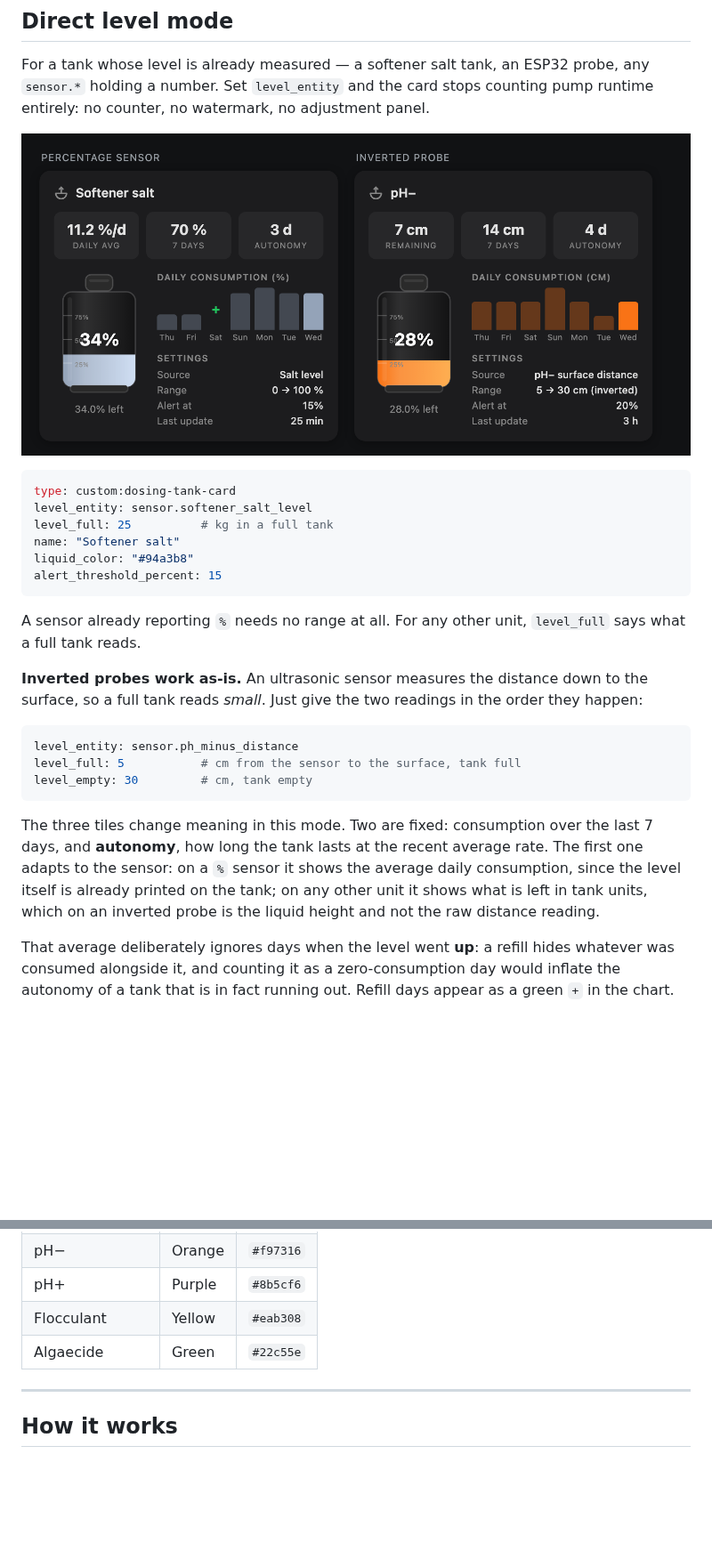
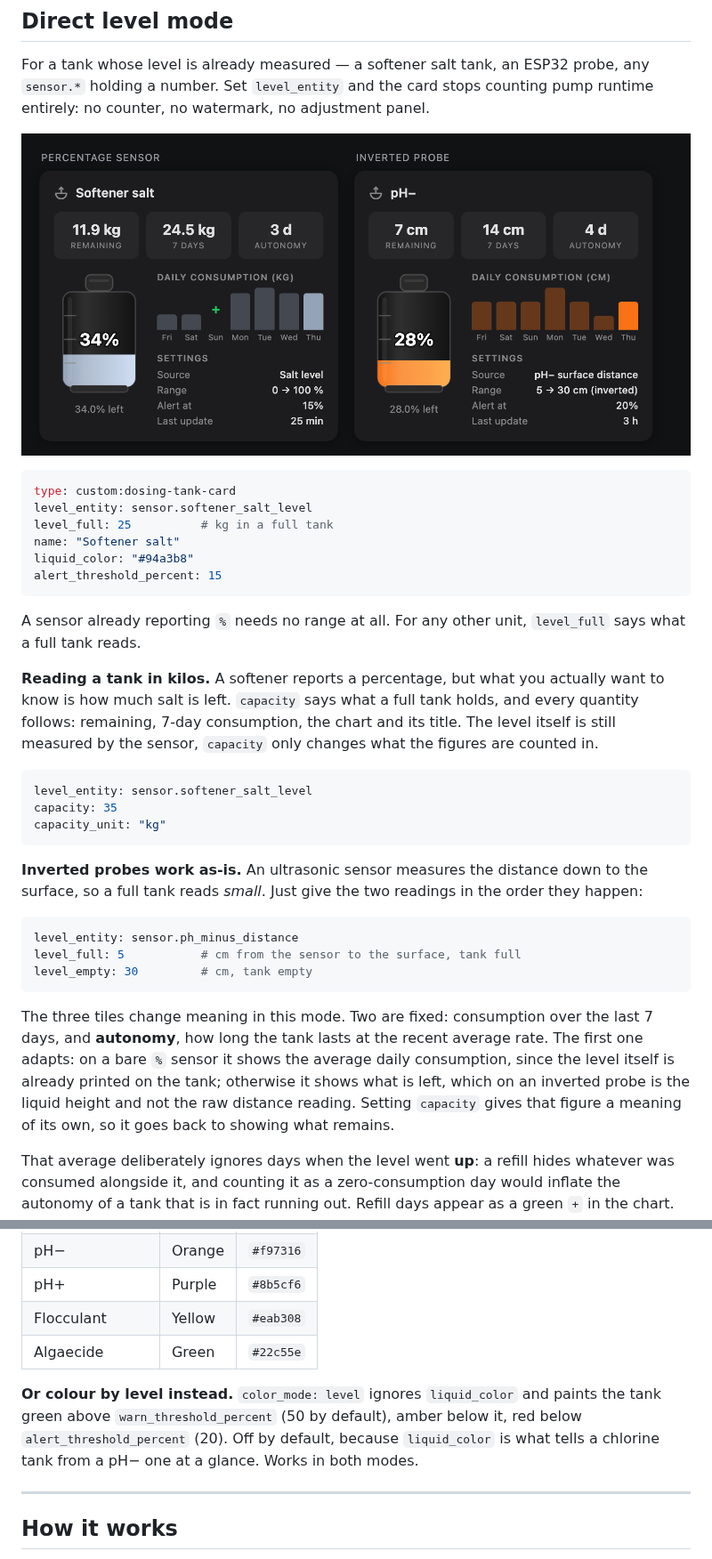
Before and after one commit to ADNPolymerase/ha-dosing-tank-card, a Markdown page: README.md, 2 parts joined by grey strips. Shown at 89% size. GitHub-like rendering; pictures changed too: docs/screenshot-direct.png; blank space fills up the shorter version.

````diff
--- a/README.md
+++ b/README.md
@@ -123,6 +127,14 @@ alert_threshold_percent: 15
 
 A sensor already reporting `%` needs no range at all. For any other unit, `level_full` says what a full tank reads.
 
+**Reading a tank in kilos.** A softener reports a percentage, but what you actually want to know is how much salt is left. `capacity` says what a full tank holds, and every quantity follows: remaining, 7-day consumption, the chart and its title. The level itself is still measured by the sensor, `capacity` only changes what the figures are counted in.
+
+```yaml
+level_entity: sensor.softener_salt_level
+capacity: 35
+capacity_unit: "kg"
+```
+
 **Inverted probes work as-is.** An ultrasonic sensor measures the distance down to the surface, so a full tank reads *small*. Just give the two readings in the order they happen:
 
 ```yaml
@@ -131,7 +143,7 @@ level_full: 5           # cm from the sensor to the surface, tank full
 level_empty: 30         # cm, tank empty
 ```
 
-The three tiles change meaning in this mode. Two are fixed: consumption over the last 7 days, and **autonomy**, how long the tank lasts at the recent average rate. The first one adapts to the sensor: on a `%` sensor it shows the average daily consumption, since the level itself is already printed on the tank; on any other unit it shows what is left in tank units, which on an inverted probe is the liquid height and not the raw distance reading.
+The three tiles change meaning in this mode. Two are fixed: consumption over the last 7 days, and **autonomy**, how long the tank lasts at the recent average rate. The first one adapts: on a bare `%` sensor it shows the average daily consumption, since the level itself is already printed on the tank; otherwise it shows what is left, which on an inverted probe is the liquid height and not the raw distance reading. Setting `capacity` gives that figure a meaning of its own, so it goes back to showing what remains.
 
 That average deliberately ignores days when the level went **up**: a refill hides whatever was consumed alongside it, and counting it as a zero-consumption day would inflate the autonomy of a tank that is in fact running out. Refill days appear as a green `+` in the chart. Days where the level genuinely did not move are kept — a softener that did not regenerate is real information. Autonomy shows `—` until there are at least two complete days of decline.
 
@@ -146,6 +158,8 @@ That average deliberately ignores days when the level went **up**: a refill hide
 | pH+ | Purple | `#8b5cf6` |
 | Flocculant | Yellow | `#eab308` |
 | Algaecide | Green | `#22c55e` |
+
+**Or colour by level instead.** `color_mode: level` ignores `liquid_color` and paints the tank green above `warn_threshold_percent` (50 by default), amber below it, red below `alert_threshold_percent` (20). Off by default, because `liquid_color` is what tells a chlorine tank from a pH− one at a glance. Works in both modes.
 
 
 ---
````
Also changed, not shown: other parts of README.md (+4 -0 lines), README.fr.md (+15 -1 lines), docs/screenshot-direct.fr.png, 1 other file.
